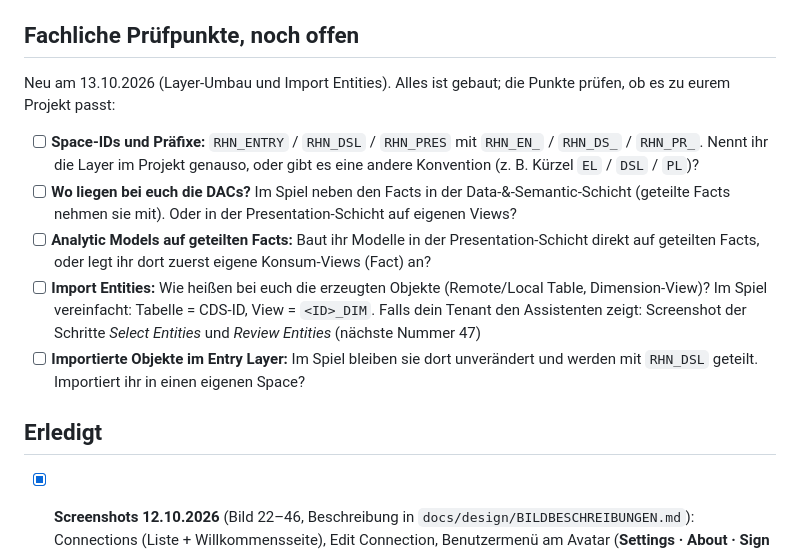
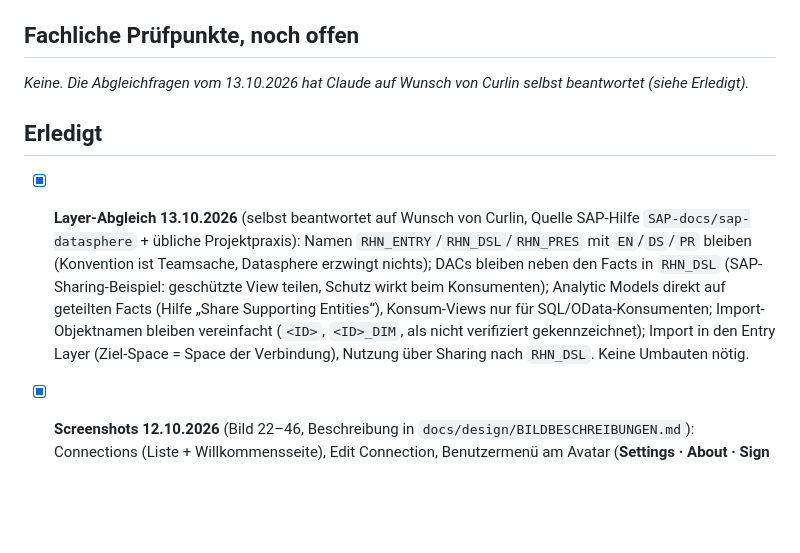
Before and after one commit to Curlin-cc/datasphere-game, a Markdown page: docs/FRAGEN_AN_CURLIN.md, the part around the change. Drawn GitHub-style; blank space fills up the shorter version.

Commit message:
Answer the layer alignment questions
Co-Authored-By: Claude Opus 5.5 <noreply@anthropic.com>
Claude-Session: https://claude.ai/code/session_01N17JiJ1bSC1T3EpYbMizxP

```diff
--- a/docs/FRAGEN_AN_CURLIN.md
+++ b/docs/FRAGEN_AN_CURLIN.md
@@ -11,17 +11,16 @@ wird nach der SAP-Hilfe (GitHub `SAP-docs/sap-datasphere`) gebaut – Wunsch von
 
 ## Fachliche Prüfpunkte, noch offen
 
-Neu am 13.10.2026 (Layer-Umbau und Import Entities). Alles ist gebaut; die Punkte prüfen, ob es zu eurem Projekt passt:
-
-- [ ] **Space-IDs und Präfixe:** `RHN_ENTRY` / `RHN_DSL` / `RHN_PRES` mit `RHN_EN_` / `RHN_DS_` / `RHN_PR_`. Nennt ihr die Layer im Projekt genauso,
-  oder gibt es eine andere Konvention (z. B. Kürzel `EL` / `DSL` / `PL`)?
-- [ ] **Wo liegen bei euch die DACs?** Im Spiel neben den Facts in der Data-&-Semantic-Schicht (geteilte Facts nehmen sie mit). Oder in der Presentation-Schicht auf eigenen Views?
-- [ ] **Analytic Models auf geteilten Facts:** Baut ihr Modelle in der Presentation-Schicht direkt auf geteilten Facts, oder legt ihr dort zuerst eigene Konsum-Views (Fact) an?
-- [ ] **Import Entities:** Wie heißen bei euch die erzeugten Objekte (Remote/Local Table, Dimension-View)? Im Spiel vereinfacht: Tabelle = CDS-ID, View = `<ID>_DIM`.
-  Falls dein Tenant den Assistenten zeigt: Screenshot der Schritte *Select Entities* und *Review Entities* (nächste Nummer 47)
-- [ ] **Importierte Objekte im Entry Layer:** Im Spiel bleiben sie dort unverändert und werden mit `RHN_DSL` geteilt. Importiert ihr in einen eigenen Space?
+_Keine. Die Abgleichfragen vom 13.10.2026 hat Claude auf Wunsch von Curlin selbst beantwortet (siehe Erledigt)._
 
 ## Erledigt
+
+- [x] **Layer-Abgleich 13.10.2026** (selbst beantwortet auf Wunsch von Curlin, Quelle SAP-Hilfe `SAP-docs/sap-datasphere` + übliche Projektpraxis):
+  Namen `RHN_ENTRY`/`RHN_DSL`/`RHN_PRES` mit `EN`/`DS`/`PR` bleiben (Konvention ist Teamsache, Datasphere erzwingt nichts);
+  DACs bleiben neben den Facts in `RHN_DSL` (SAP-Sharing-Beispiel: geschützte View teilen, Schutz wirkt beim Konsumenten);
+  Analytic Models direkt auf geteilten Facts (Hilfe „Share Supporting Entities“), Konsum-Views nur für SQL/OData-Konsumenten;
+  Import-Objektnamen bleiben vereinfacht (`<ID>`, `<ID>_DIM`, als nicht verifiziert gekennzeichnet);
+  Import in den Entry Layer (Ziel-Space = Space der Verbindung), Nutzung über Sharing nach `RHN_DSL`. Keine Umbauten nötig.
 
 - [x] **Screenshots 12.10.2026** (Bild 22–46, Beschreibung in `docs/design/BILDBESCHREIBUNGEN.md`): Connections (Liste + Willkommensseite), Edit Connection,
   Benutzermenü am Avatar (**Settings · About · Sign Out** bestätigt), Settings (User Account, Appearance, Home Screen, Language & Region, UI Settings,
```
